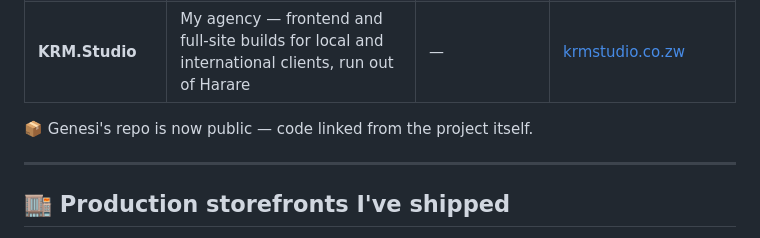
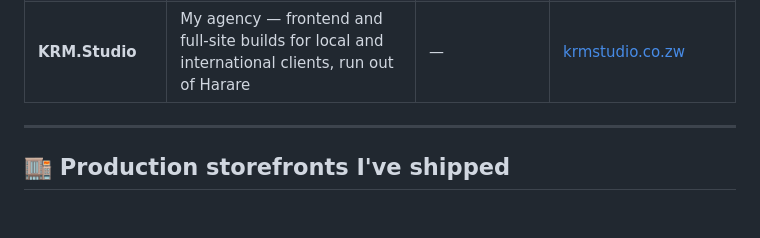
Before and after one commit to KarenRumbidzai/KarenRumbidzai, a Markdown page: README.md, the part around one of its changes. Rendered like a GitHub page; blank space fills up the shorter version.

```diff
--- a/README.md
+++ b/README.md
@@ -26,8 +26,6 @@ My personal stack right now is React + Tailwind + DaisyUI end to end — compone
 | **Personal portfolio (React)** | React rebuild of my portfolio — component library, theming, and content all driven from the same stack I ship for clients | React · Tailwind · DaisyUI | [krm-react-portfolio.vercel.app](https://krm-react-portfolio.vercel.app/) |
 | **KRM.Studio** | My agency — frontend and full-site builds for local and international clients, run out of Harare | — | [krmstudio.co.zw](https://krmstudio.co.zw) |
 
-📦 Genesi's repo is now public — code linked from the project itself.
-
 ---
 
 ## 🏬 Production storefronts I've shipped
```
Also changed, not shown: other parts of README.md (+2 -2 lines).
